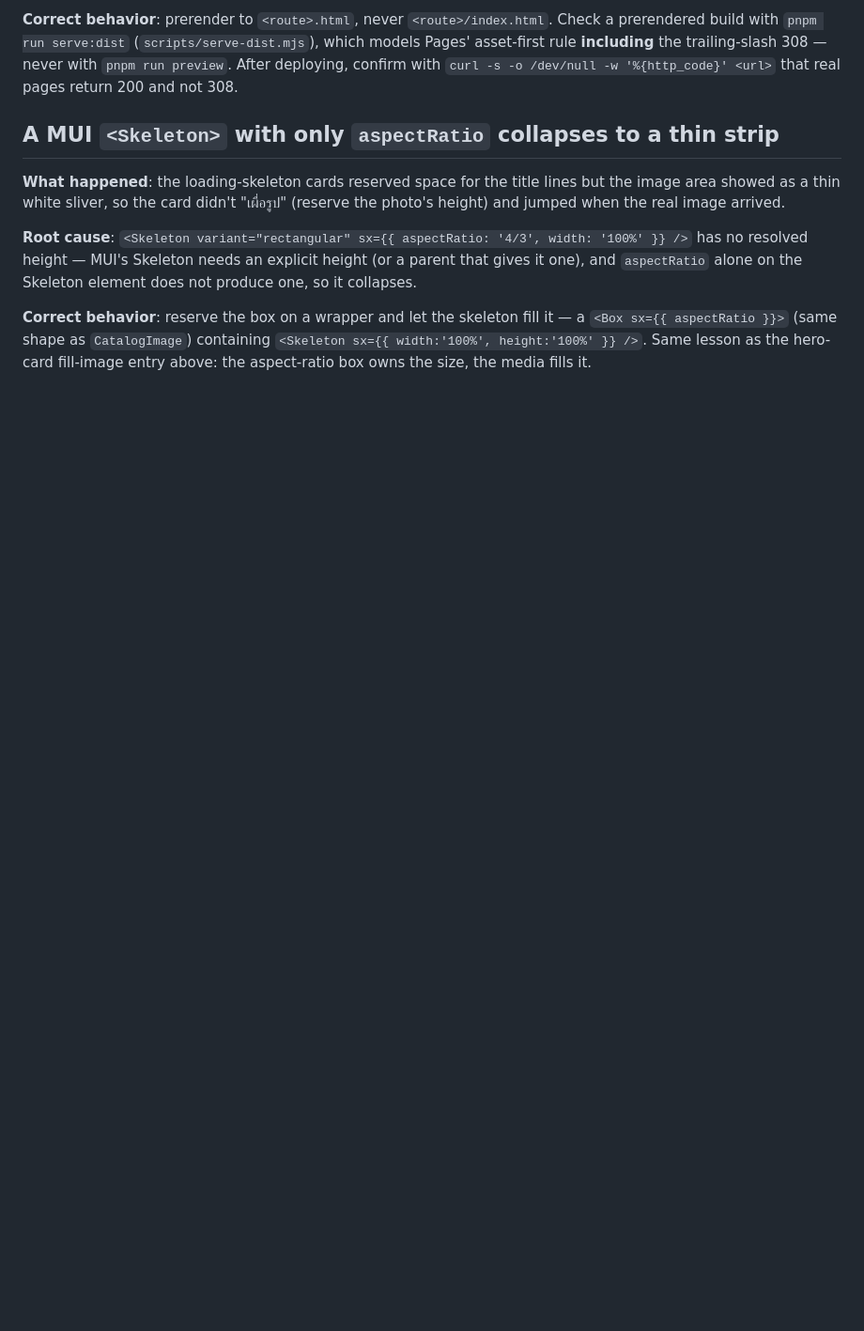
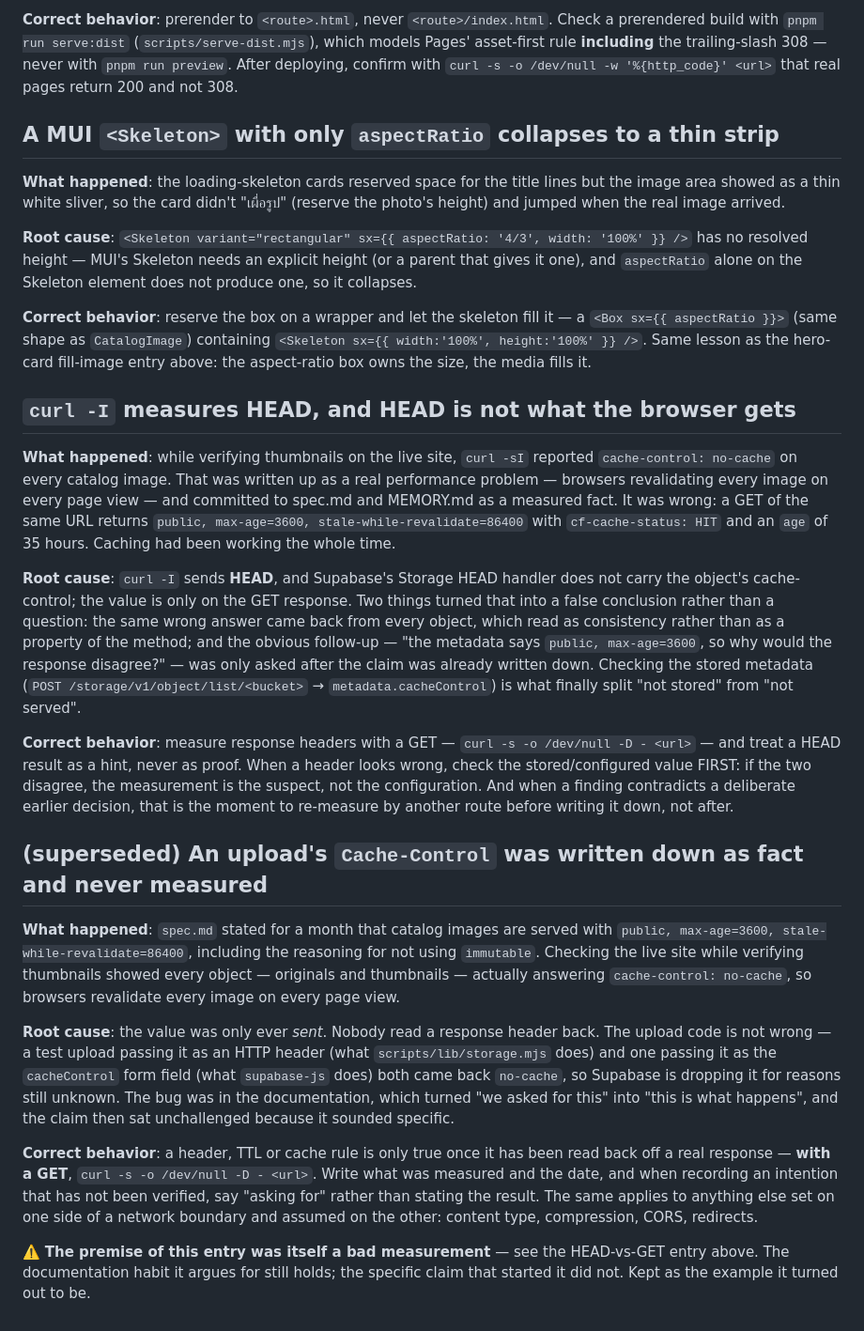
Before and after one commit to JitrudeeDongdee/CGwebsite, a Markdown page: MEMORY.md, the part around the change. Shown at 94% size. Drawn GitHub-style; blank space fills up the shorter version.

Commit message:
Docs/cache control reality (#39)
* docs: the Cache-Control on catalog images is not what spec claimed

spec.md stated as fact that objects are served with
`public, max-age=3600, stale-while-revalidate=86400`. Measured on the live
site while verifying thumbnails: every object — originals and thumbnails —
answers `cache-control: no-cache`, so browsers revalidate each image on every
page view.

Not our code. A test upload sending the value as an HTTP header (what
scripts/lib/storage.mjs does) and one sending it as the `cacheControl` form
field (what supabase-js does) both came back `no-cache`; the test objects were
deleted. Supabase's own CDN still caches and revalidates, so the origin is
fine. Cause unknown — suspect a project-level setting or a paid Smart CDN
feature, and the spec now says so instead of guessing.

MEMORY.md records the underlying mistake: the value was only ever sent, never
read back, and the sentence turned "we asked for this" into "this is what
happens".

Co-Authored-By: Claude Opus 5 <noreply@anthropic.com>

* docs: correct the Cache-Control finding — it was a HEAD-vs-GET mistake

The previous commit reported that every catalog image is served `no-cache`.
That was wrong. `curl -I` sends HEAD, and Supabase's Storage HEAD handler does
not carry the object's cache-control; a GET of the same URL returns
`public, max-age=3600, stale-while-revalidate=86400` with `cf-cache-status:
HIT` and an age of 35 hours. Caching was working the whole time, originals and
thumbnails alike, and the stored metadata carried the right value all along.

spec.md now records the working behaviour and the HEAD quirk that hides it.
MEMORY.md leads with the real lesson — measure response headers with a GET, and
when a measurement contradicts a deliberate earlier decision, re-measure by
another route before writing it down — and keeps the previous entry, marked
superseded, as the example it turned out to be.

Co-Authored-By: Claude Opus 5 <noreply@anthropic.com>

---------

Co-authored-by: Claude Opus 5 <noreply@anthropic.com>

```diff
--- a/MEMORY.md
+++ b/MEMORY.md
@@ -196,3 +196,56 @@ one), and `aspectRatio` alone on the Skeleton element does not produce one, so i
 `<Box sx={{ aspectRatio }}>` (same shape as `CatalogImage`) containing
 `<Skeleton sx={{ width:'100%', height:'100%' }} />`. Same lesson as the hero-card fill-image
 entry above: the aspect-ratio box owns the size, the media fills it.
+
+
+## `curl -I` measures HEAD, and HEAD is not what the browser gets
+
+**What happened**: while verifying thumbnails on the live site, `curl -sI` reported
+`cache-control: no-cache` on every catalog image. That was written up as a real
+performance problem — browsers revalidating every image on every page view — and
+committed to spec.md and MEMORY.md as a measured fact. It was wrong: a GET of the same
+URL returns `public, max-age=3600, stale-while-revalidate=86400` with
+`cf-cache-status: HIT` and an `age` of 35 hours. Caching had been working the whole time.
+
+**Root cause**: `curl -I` sends **HEAD**, and Supabase's Storage HEAD handler does not
+carry the object's cache-control; the value is only on the GET response. Two things
+turned that into a false conclusion rather than a question: the same wrong answer came
+back from every object, which read as consistency rather than as a property of the
+method; and the obvious follow-up — "the metadata says `public, max-age=3600`, so why
+would the response disagree?" — was only asked after the claim was already written down.
+Checking the stored metadata (`POST /storage/v1/object/list/<bucket>` →
+`metadata.cacheControl`) is what finally split "not stored" from "not served".
+
+**Correct behavior**: measure response headers with a GET —
+`curl -s -o /dev/null -D - <url>` — and treat a HEAD result as a hint, never as proof.
+When a header looks wrong, check the stored/configured value FIRST: if the two disagree,
+the measurement is the suspect, not the configuration. And when a finding contradicts a
+deliberate earlier decision, that is the moment to re-measure by another route before
+writing it down, not after.
+
+## (superseded) An upload's `Cache-Control` was written down as fact and never measured
+
+**What happened**: `spec.md` stated for a month that catalog images are served with
+`public, max-age=3600, stale-while-revalidate=86400`, including the reasoning for not
+using `immutable`. Checking the live site while verifying thumbnails showed every
+object — originals and thumbnails — actually answering `cache-control: no-cache`, so
+browsers revalidate every image on every page view.
+
+**Root cause**: the value was only ever *sent*. Nobody read a response header back.
+The upload code is not wrong — a test upload passing it as an HTTP header (what
+`scripts/lib/storage.mjs` does) and one passing it as the `cacheControl` form field
+(what `supabase-js` does) both came back `no-cache`, so Supabase is dropping it for
+reasons still unknown. The bug was in the documentation, which turned "we asked for
+this" into "this is what happens", and the claim then sat unchallenged because it
+sounded specific.
+
+**Correct behavior**: a header, TTL or cache rule is only true once it has been read
+back off a real response — **with a GET**, `curl -s -o /dev/null -D - <url>`. Write what
+was measured and the date, and when recording an intention that has not been verified,
+say "asking for" rather than stating the result. The same applies to anything else set on
+one side of a network boundary and assumed on the other: content type, compression, CORS,
+redirects.
+
+⚠️ **The premise of this entry was itself a bad measurement** — see the HEAD-vs-GET entry
+above. The documentation habit it argues for still holds; the specific claim that started
+it did not. Kept as the example it turned out to be.
```
Also changed, not shown: spec.md (+1 -1 lines).
